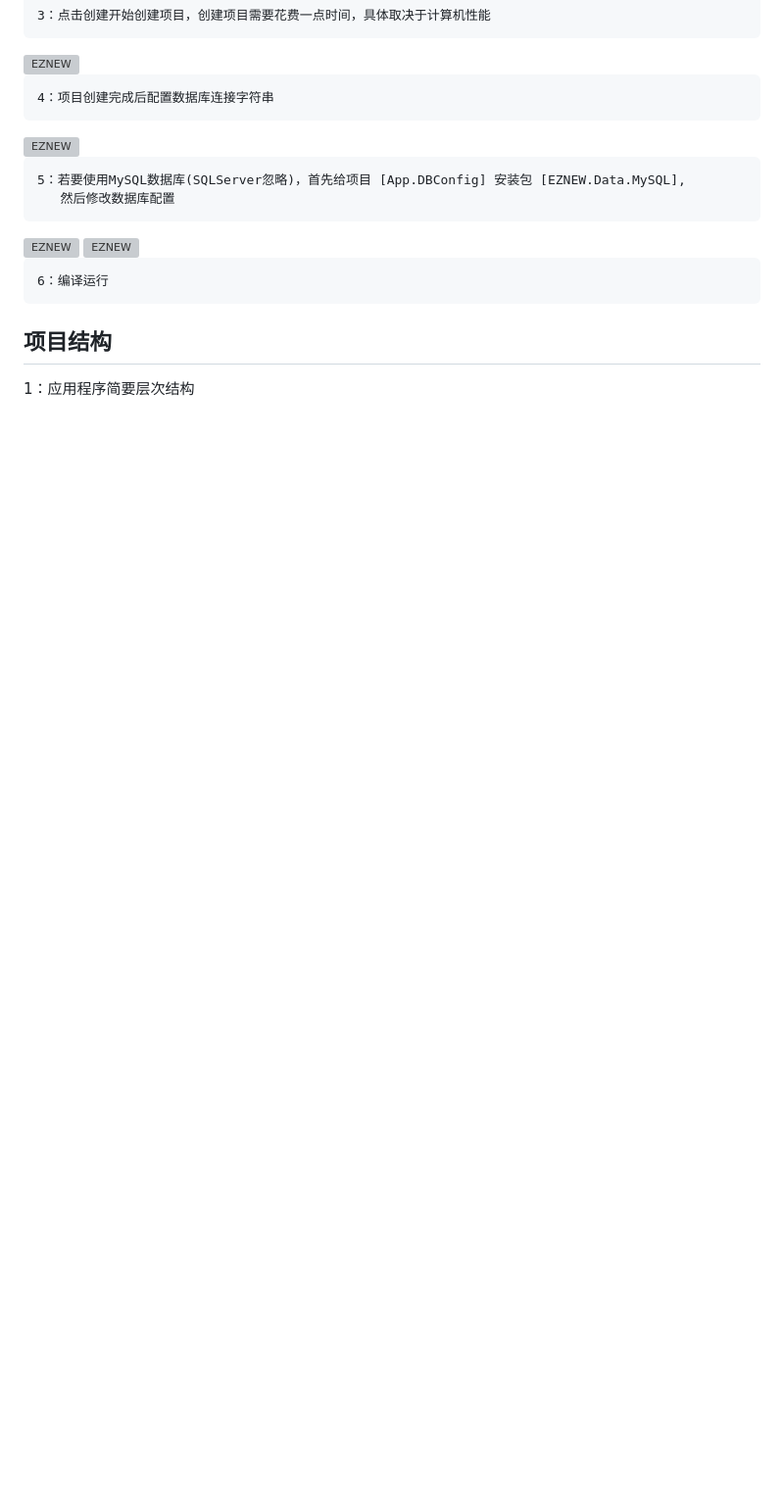
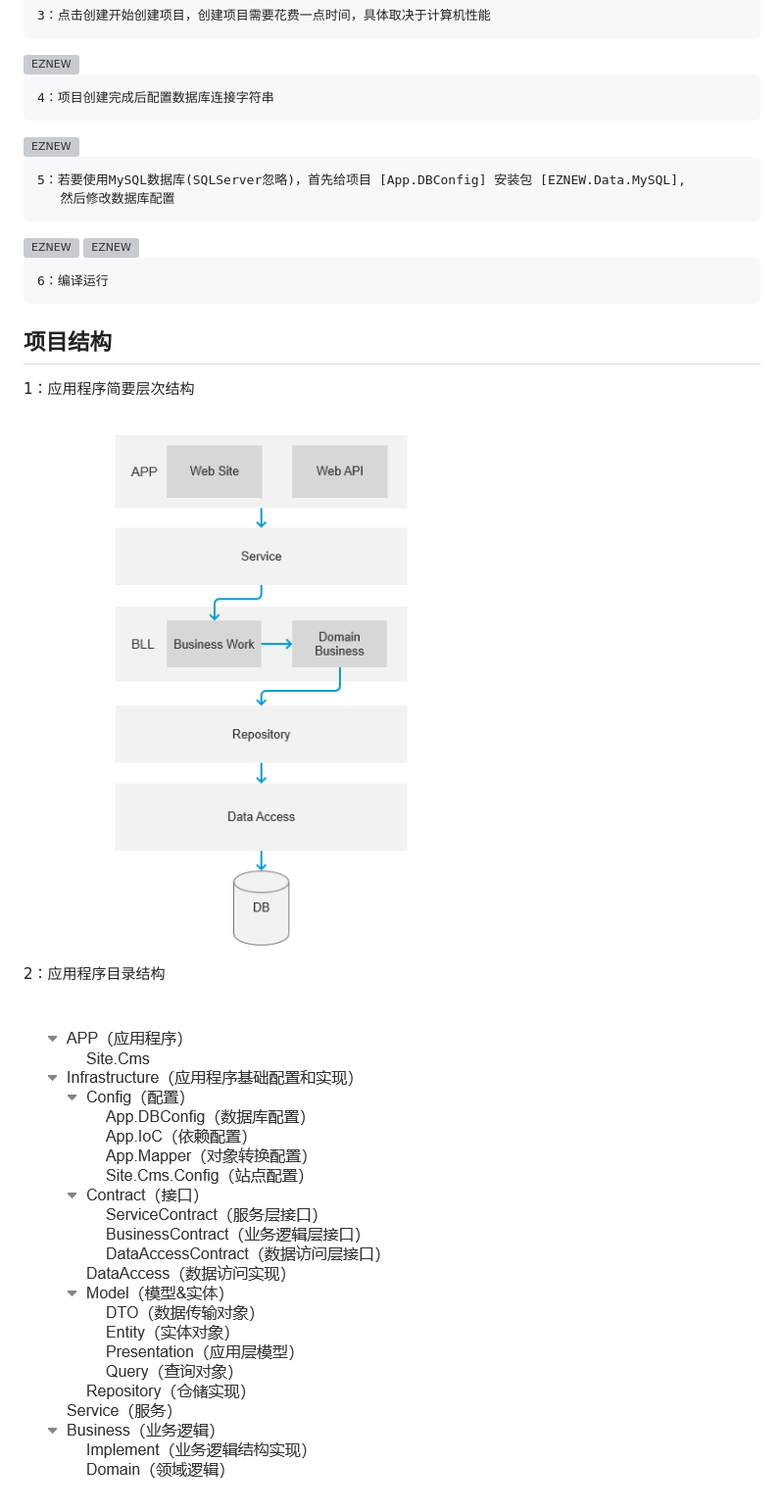
Before and after one commit to TripsCoder/Docs, a Markdown page: docs/quick-start.md, the part around the change. Shown: that part at 98% size. Rendered like a GitHub page; pictures changed too: docs/assets/images/appfolder.png (added), docs/assets/images/applicationlayer.png (added); blank space fills up the shorter version; grey boxes are pictures that could not be loaded.

Commit message:
'modify'

```diff
--- a/docs/quick-start.md
+++ b/docs/quick-start.md
@@ -50,3 +50,9 @@
 ## 项目结构
 
 1：应用程序简要层次结构
+
+<img src="assets/images/applicationlayer.png" alt="EZNEW" title="EZNEW">
+
+2：应用程序目录结构
+
+<img src="assets/images/appfolder.png" alt="EZNEW" title="EZNEW">
```
